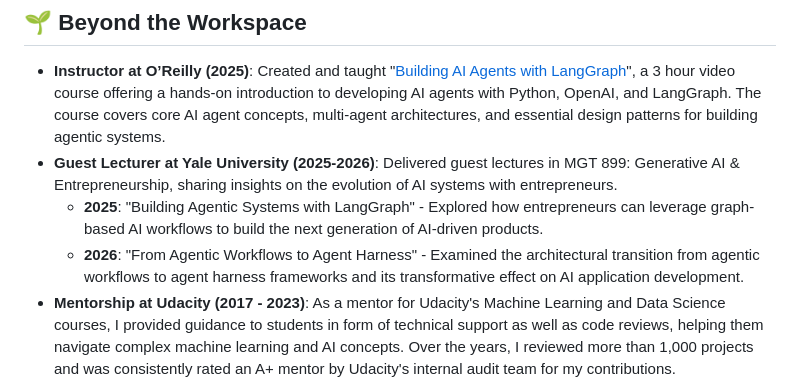
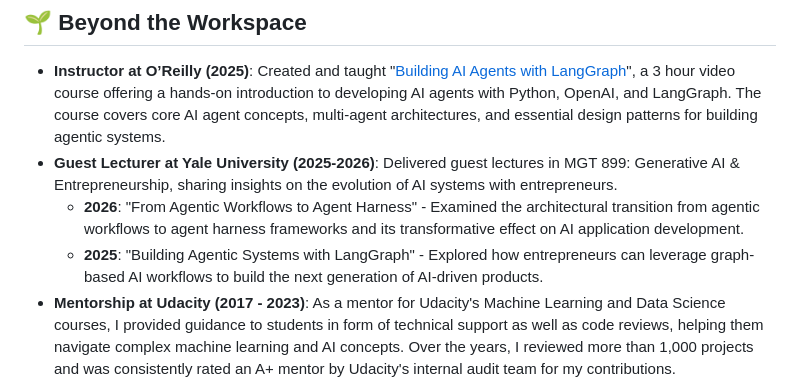
Before and after one commit to sajal2692/sajal2692.github.io, a Markdown page: src/pages/about.md, the part around the change. GitHub-like rendering.

Commit message:
refactor: reverse chronological order of Yale lectures
Place 2026 lecture before 2025 for reverse chronological ordering.

```diff
--- a/src/pages/about.md
+++ b/src/pages/about.md
@@ -22,8 +22,8 @@ Here's a bit more about my professional milestones:
 
 - **Instructor at O’Reilly (2025)**: Created and taught "[Building AI Agents with LangGraph](https://learning.oreilly.com/course/building-ai-agents/0642572077884/)", a 3 hour video course offering a hands-on introduction to developing AI agents with Python, OpenAI, and LangGraph. The course covers core AI agent concepts, multi-agent architectures, and essential design patterns for building agentic systems.
 - **Guest Lecturer at Yale University (2025-2026)**: Delivered guest lectures in MGT 899: Generative AI & Entrepreneurship, sharing insights on the evolution of AI systems with entrepreneurs.
+  - **2026**: "From Agentic Workflows to Agent Harness" - Examined the architectural transition from agentic workflows to agent harness frameworks and its transformative effect on AI application development.
   - **2025**: "Building Agentic Systems with LangGraph" - Explored how entrepreneurs can leverage graph-based AI workflows to build the next generation of AI-driven products.
-  - **2026**: "From Agentic Workflows to Agent Harness" - Examined the architectural transition from agentic workflows to agent harness frameworks and its transformative effect on AI application development.
 - **Mentorship at Udacity (2017 - 2023)**: As a mentor for Udacity's Machine Learning and Data Science courses, I provided guidance to students in form of technical support as well as code reviews, helping them navigate complex machine learning and AI concepts. Over the years, I reviewed more than 1,000 projects and was consistently rated an A+ mentor by Udacity's internal audit team for my contributions.
 - **Mentorship at the University of Melbourne (2020 - 2023)**: As part of the university's STEM Mentorship Program, I supported students in their journey through technology and AI, offering career advice and technical insights.
 - **Data Science Portfolio on GitHub**: Open-source repository of classical Data Science projects with more than 1000 stars. Find it [here](https://github.com/sajal2692/data-science-portfolio).
```
